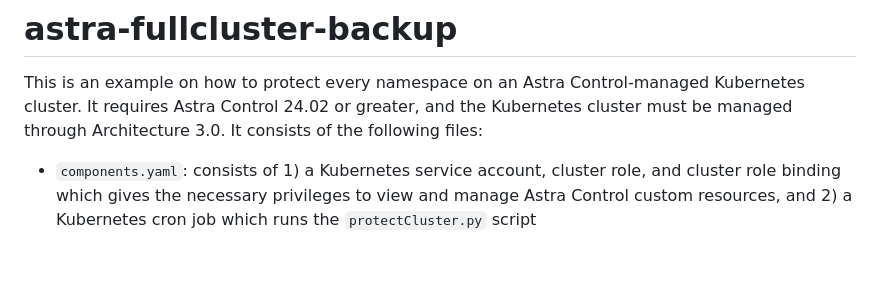
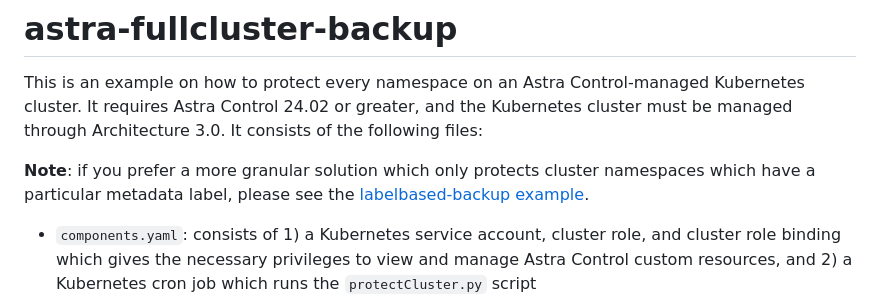
Before and after one commit to NetApp/netapp-astra-toolkits, a Markdown page: examples/fullcluster-backup/README.md, the part around one of its changes. GitHub-like rendering; blank space fills up the shorter version.

Commit message:
minor readme updates
Signed-off-by: Michael Haigh <mhaigh@netapp.com>

```diff
--- a/examples/fullcluster-backup/README.md
+++ b/examples/fullcluster-backup/README.md
@@ -1,6 +1,8 @@
 # astra-fullcluster-backup
 
 This is an example on how to protect every namespace on an Astra Control-managed Kubernetes cluster. It requires Astra Control 24.02 or greater, and the Kubernetes cluster must be managed through Architecture 3.0. It consists of the following files:
+
+**Note**: if you prefer a more granular solution which only protects cluster namespaces which have a particular metadata label, please see the [labelbased-backup example](../labelbased-backup/README.md).
 
 * `components.yaml`: consists of 1) a Kubernetes service account, cluster role, and cluster role binding which gives the necessary privileges to view and manage Astra Control custom resources, and 2) a Kubernetes cron job which runs the `protectCluster.py` script
 * `protectCluster.py`: a python script which finds all namespaces not currently protected, and not part of the `IGNORE_NAMESPACES` environment variable, and then brings them under management (with hourly, daily, weekly, and monthly protection policies) through Astra Control custom resources
```
Also changed, not shown: other parts of examples/fullcluster-backup/README.md (+1 -1 lines), examples/labelbased-backup/README.md (+3 -1 lines).
